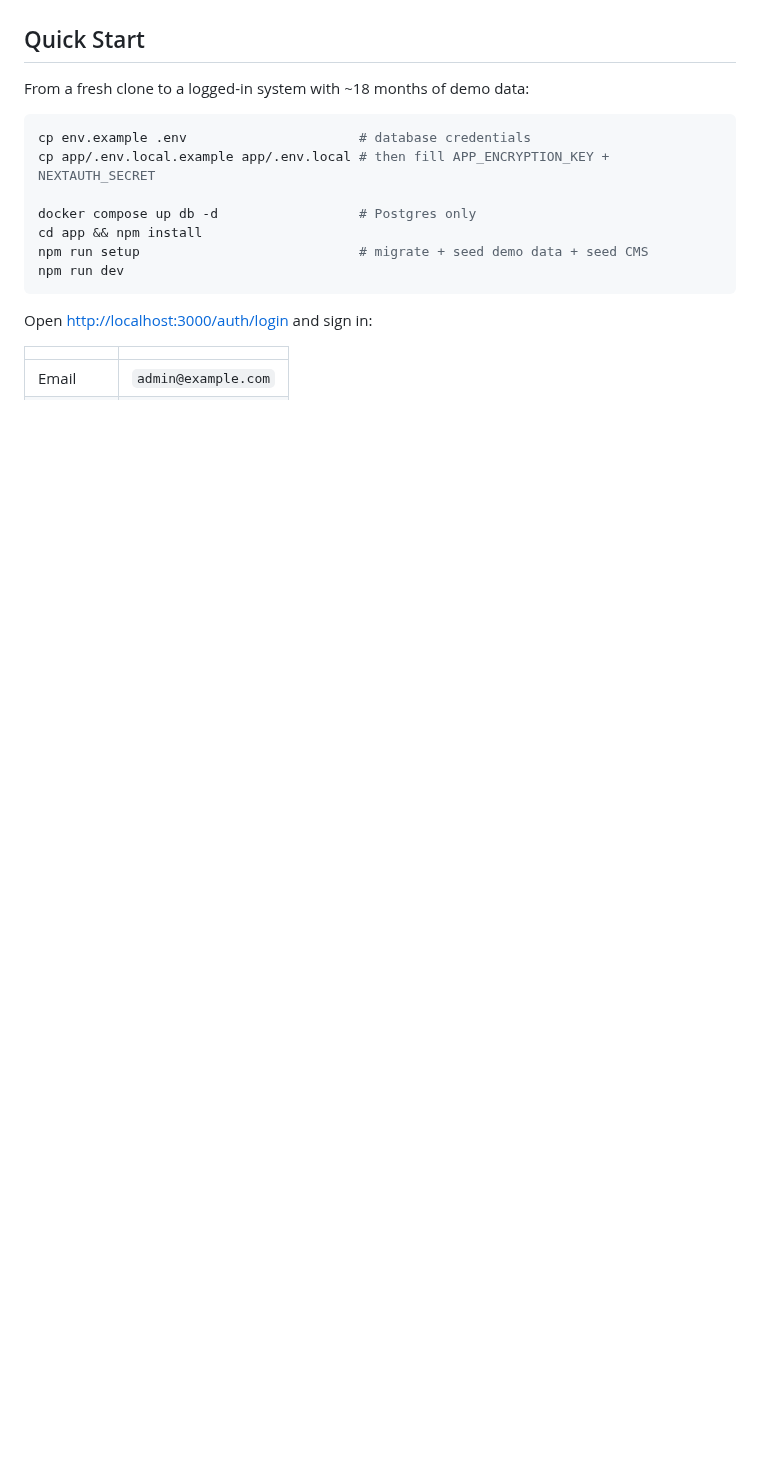
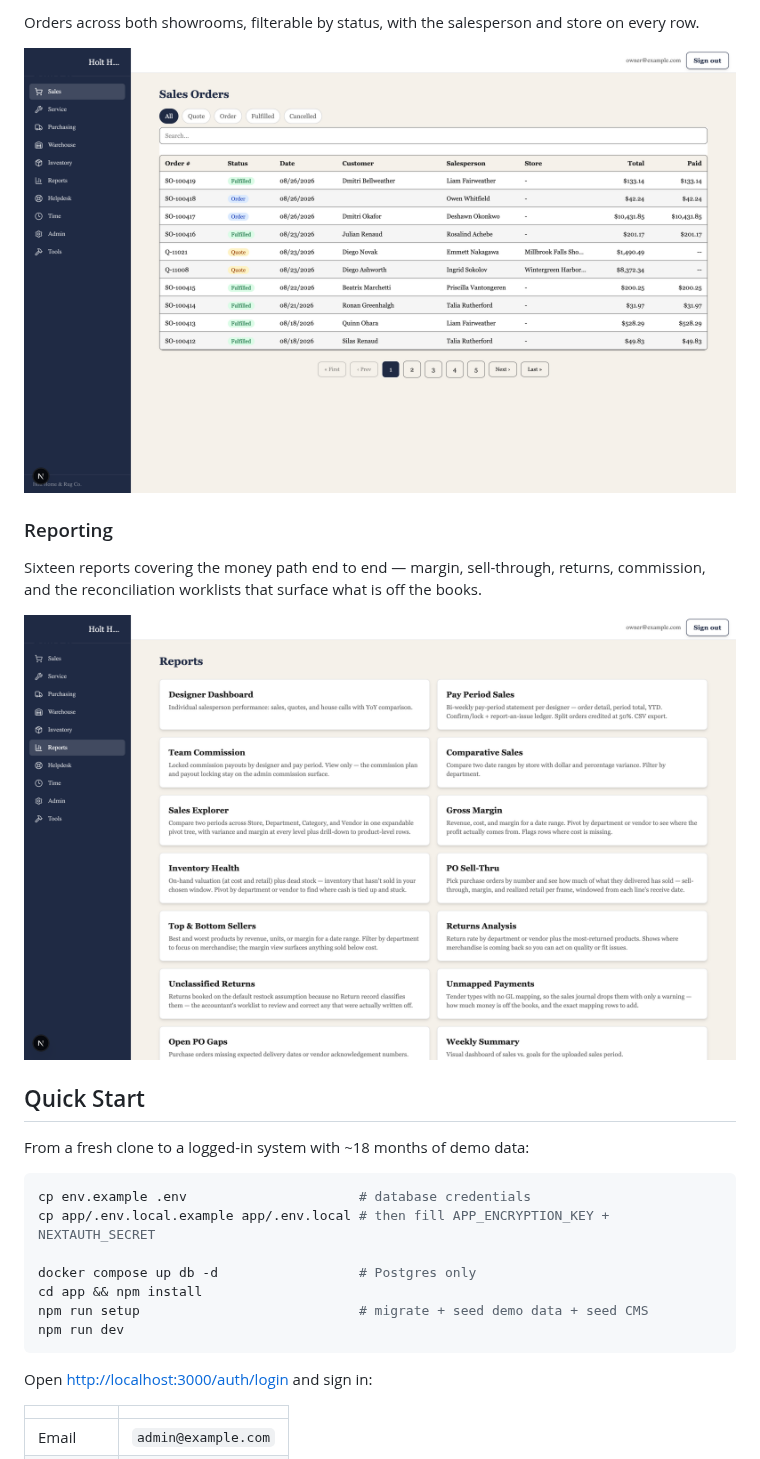
Before and after one commit to goetchstone/holt, a Markdown page: README.md, the part around one of its changes. Rendered like a GitHub page; pictures changed too: docs/images/reports.png (added), docs/images/sales-orders.png (added); blank space fills up the shorter version.

```diff
--- a/README.md
+++ b/README.md
@@ -28,3 +42,15 @@ wired to its own systems without editing code.
+Orders across both showrooms, filterable by status, with the salesperson and
+store on every row.
+
+![Sales orders](docs/images/sales-orders.png)
+
+### Reporting
+
+Sixteen reports covering the money path end to end — margin, sell-through,
+returns, commission, and the reconciliation worklists that surface what is off
+the books.
+
+![Reports](docs/images/reports.png)
 
 ## Quick Start
 
```
Also changed, not shown: other parts of README.md (+14 -0 lines), docs/images/storefront.png (added).
